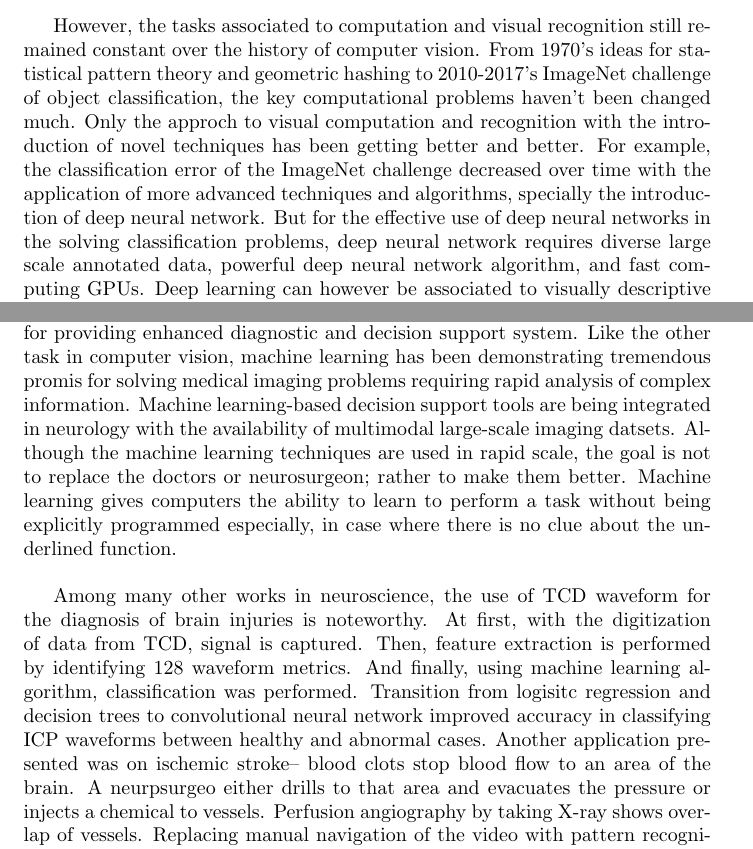
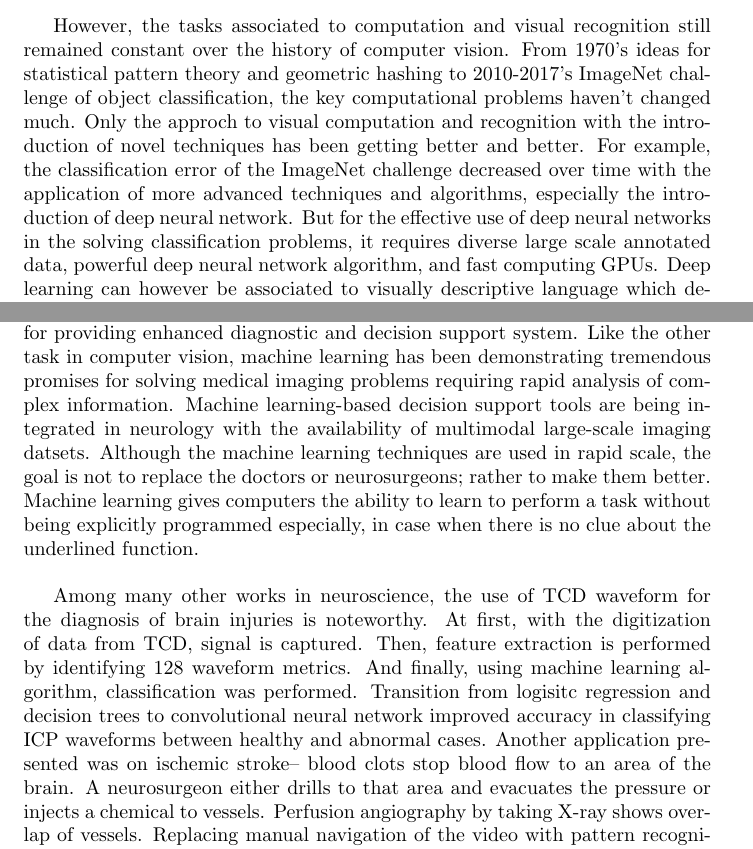
Before and after one commit to aaz-imran/CS201_Summaries, a LaTeX document (Winter_2018/Winter2018_report.tex): two parts of pages 3 and 5 of 5, joined at a grey line, cut so that both start at the same text. Compiled offline with pdfLaTeX.

Commit message:
Update Winter2018_report.tex

```diff
--- a/Winter_2018/Winter2018_report.tex
+++ b/Winter_2018/Winter2018_report.tex
@@ -16,7 +18,7 @@ Waymo started their self-driving car on freeways in 2009 with a Lexus car. They
 \section{Computation and Vision}
 This talk was given by Dr. Alex Berg who is an associate professor in computer science at UNC Chapel Hill. The presenter talked about the historical perspectives of the fundamental computer vision problems: the physics behind it and the computation associated with that. Vision basically a sensor to view the world around us with immense challenge and opportunities of computation. Human communication and reasoning in the complexities of physical structure are involved in the vision problems. The computations in vision problem include detection, recognition, and understanding the structures. Detection and recognition problems could be of detecting edges, some object or part of it, face detection or identification, category detection or recognition, scene recognition or understanding, etc. There have been several efforts in developing object detection frameworks. Among all the recent and advanced techniques, single shot detector is the fastest detection framework in comparison to YOLO and faster r-cnn models. \\
 
-However, the tasks associated to computation and visual recognition still remained constant over the history of computer vision. From 1970's ideas for statistical pattern theory and geometric hashing to 2010-2017's ImageNet challenge of object classification, the key computational problems haven't been changed much. Only the approch to visual computation and recognition with the introduction of novel techniques has been getting better and better. For example, the classification error of the ImageNet challenge decreased over time with the application of more advanced techniques and algorithms, specially the introduction of deep neural network. But for the effective use of deep neural networks in the solving classification problems, deep neural network requires diverse large scale annotated data, powerful deep neural network algorithm, and fast computing GPUs. Deep learning can however be associated to visually descriptive language which depicts information about the visual world and guidance for visual recognition. Some natural language processing problems may  include understanding and predicting importance in images, how should we refer to specific content, collective phrase fusion for natural image descriptions, object appearance, pose, etc. Moreover, along with datasets, algorithms, and computation, vision approaches can be integrated to use in everyday robotics.
+However, the tasks associated to computation and visual recognition still remained constant over the history of computer vision. From 1970's ideas for statistical pattern theory and geometric hashing to 2010-2017's ImageNet challenge of object classification, the key computational problems haven't changed much. Only the approch to visual computation and recognition with the introduction of novel techniques has been getting better and better. For example, the classification error of the ImageNet challenge decreased over time with the application of more advanced techniques and algorithms, especially the introduction of deep neural network. But for the effective use of deep neural networks in the solving classification problems, it requires diverse large scale annotated data, powerful deep neural network algorithm, and fast computing GPUs. Deep learning can however be associated to visually descriptive language which depicts information about the visual world and guidance for visual recognition. Some natural language processing problems may include understanding and predicting importance in images, how should we refer to specific content, collective phrase fusion for natural image descriptions, object appearance, pose, etc. Moreover, along with datasets, algorithms, and computation, vision approaches can be integrated to use in everyday robotics.
 
 \newpage
 
@@ -29,9 +31,9 @@ However, the big data problem in climate could pose some challenges where data c
 \newpage
 
 \section{AI and Computer Vision in Neurological Care}
-This talk was delivered by Dr. Fabien Scalzo, an assistant professor of computer science, neurology, and electrical engineering at UCLA. In this talk, Dr. Fabien outlined the motivation and rationale behind the use of machine learning in neurology and described several computational models recently developed for providing enhanced diagnostic and decision support system. Like the other task in computer vision, machine learning has been demonstrating tremendous promis for solving medical imaging problems requiring rapid analysis of complex information. Machine learning-based decision support tools are being integrated in neurology with the availability of multimodal large-scale imaging datsets. Although the machine learning techniques are used in rapid scale, the goal is not to replace the doctors or neurosurgeon; rather to make them better. Machine learning gives computers the ability to learn to perform a task without being explicitly programmed especially, in case where there is no clue about the underlined function. \\
+This talk was delivered by Dr. Fabien Scalzo, an assistant professor of computer science, neurology, and electrical engineering at UCLA. In this talk, Dr. Fabien outlined the motivation and rationale behind the use of machine learning in neurology and described several computational models recently developed for providing enhanced diagnostic and decision support system. Like the other task in computer vision, machine learning has been demonstrating tremendous promises for solving medical imaging problems requiring rapid analysis of complex information. Machine learning-based decision support tools are being integrated in neurology with the availability of multimodal large-scale imaging datsets. Although the machine learning techniques are used in rapid scale, the goal is not to replace the doctors or neurosurgeons; rather to make them better. Machine learning gives computers the ability to learn to perform a task without being explicitly programmed especially, in case when there is no clue about the underlined function. \\
 
-Among many other works in neuroscience, the use of TCD waveform for the diagnosis of brain injuries is noteworthy. At first, with the digitization of data from TCD, signal is captured. Then, feature extraction is performed by identifying 128 waveform metrics. And finally, using machine learning algorithm, classification was performed. Transition from logisitc regression and decision trees to convolutional neural network improved accuracy in classifying ICP waveforms between healthy and abnormal cases. Another application presented was on ischemic stroke-- blood clots stop blood flow to an area of the brain. A neurpsurgeo either drills to that area and evacuates the pressure or injects a chemical to vessels. Perfusion angiography by taking X-ray shows overlap of vessels. Replacing manual navigation of the video with pattern recognition technique, different observed components are estimated and characterizing those components, an occlusion could be detected. Neuroimaging techniques also involve computational fluid mechanics and 3D prinitng of blood vessels. In upcoming days, opportunities of AI are going to be but not limited to advanced reasoning, trasparency, uncertainty in data, prior knowledge, and dealing with limited size datasets.
+Among many other works in neuroscience, the use of TCD waveform for the diagnosis of brain injuries is noteworthy. At first, with the digitization of data from TCD, signal is captured. Then, feature extraction is performed by identifying 128 waveform metrics. And finally, using machine learning algorithm, classification was performed. Transition from logisitc regression and decision trees to convolutional neural network improved accuracy in classifying ICP waveforms between healthy and abnormal cases. Another application presented was on ischemic stroke-- blood clots stop blood flow to an area of the brain. A neurosurgeon either drills to that area and evacuates the pressure or injects a chemical to vessels. Perfusion angiography by taking X-ray shows overlap of vessels. Replacing manual navigation of the video with pattern recognition technique, different observed components are estimated and characterizing those components, an occlusion could be detected. Neuroimaging techniques also involve computational fluid mechanics and 3D prinitng of blood vessels. In upcoming days, opportunities of AI are going to be but not limited to advanced reasoning, trasparency, uncertainty in data, prior knowledge, and dealing with limited size datasets.
 
 
 \end{document}
```
Also changed, not shown: Winter_2018/Winter2018_report.tex (10 more changed lines).
